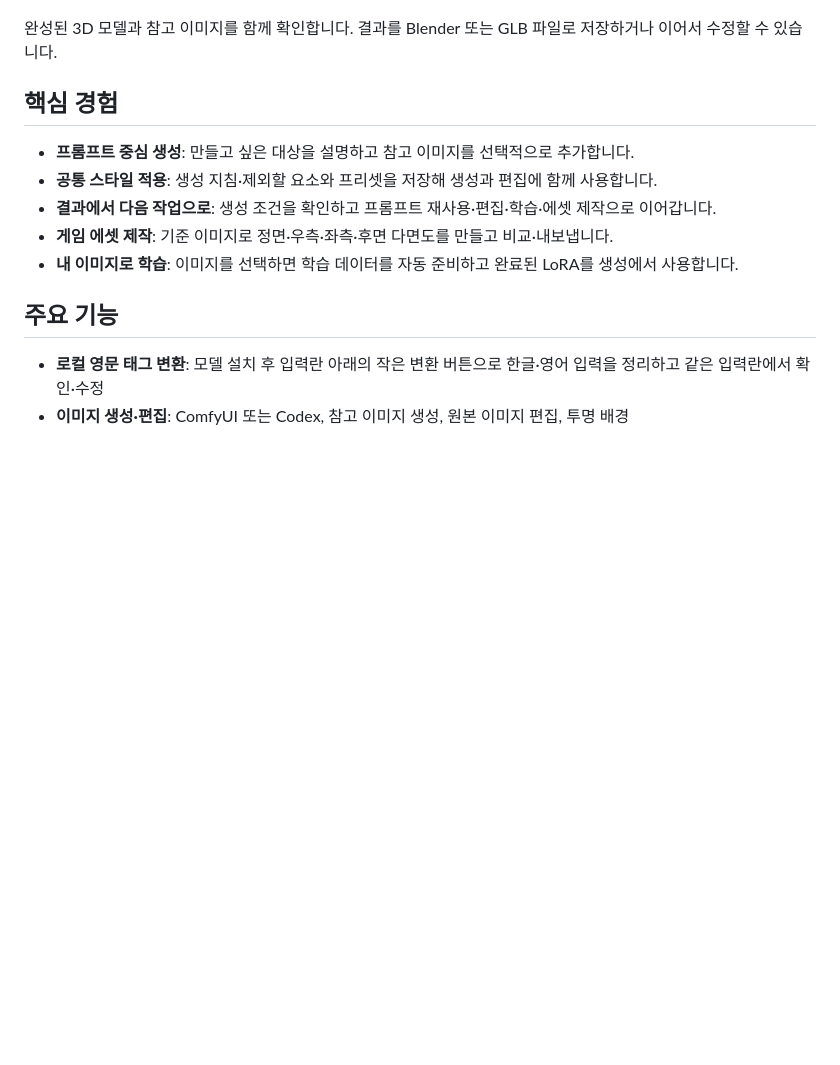
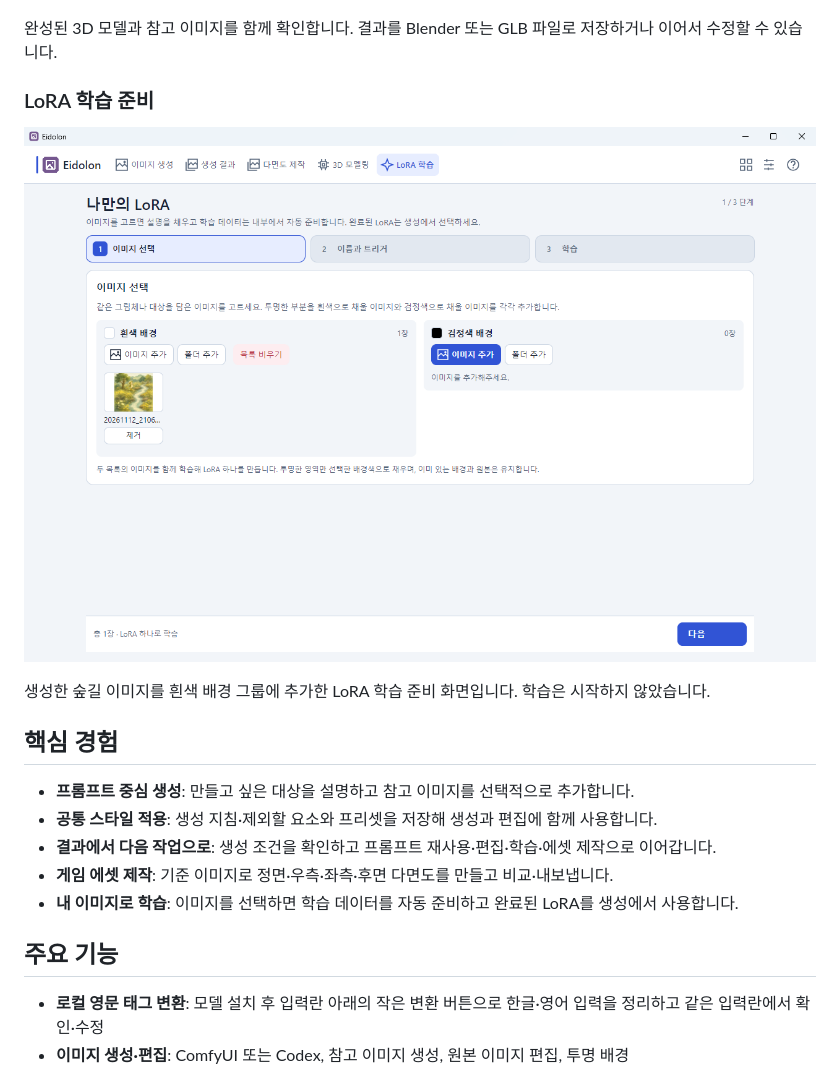
Before and after one commit to EomTaeWook/Eidolon, a Markdown page: README.md, the part around the change. Rendered like a GitHub page; pictures changed too: Docs/images/readme-training.png; blank space fills up the shorter version.

Commit message:
README에 LoRA 학습 준비 화면 추가

```diff
--- a/README.md
+++ b/README.md
@@ -45,6 +45,12 @@ Windows는 단일 `.exe`를 실행하세요. 맥은 ZIP을 풀고 `Eidolon.app`
 ![3D 모델링 화면의 완성된 모델과 참고 이미지](Docs/images/modeling.png)
 
 완성된 3D 모델과 참고 이미지를 함께 확인합니다. 결과를 Blender 또는 GLB 파일로 저장하거나 이어서 수정할 수 있습니다.
+
+### LoRA 학습 준비
+
+![Eidolon LoRA 학습의 입력 준비 화면](Docs/images/readme-training.png)
+
+생성한 숲길 이미지를 흰색 배경 그룹에 추가한 LoRA 학습 준비 화면입니다. 학습은 시작하지 않았습니다.
 
 ## 핵심 경험
 
```
Also changed, not shown: README.en.md (+6 -0 lines).
